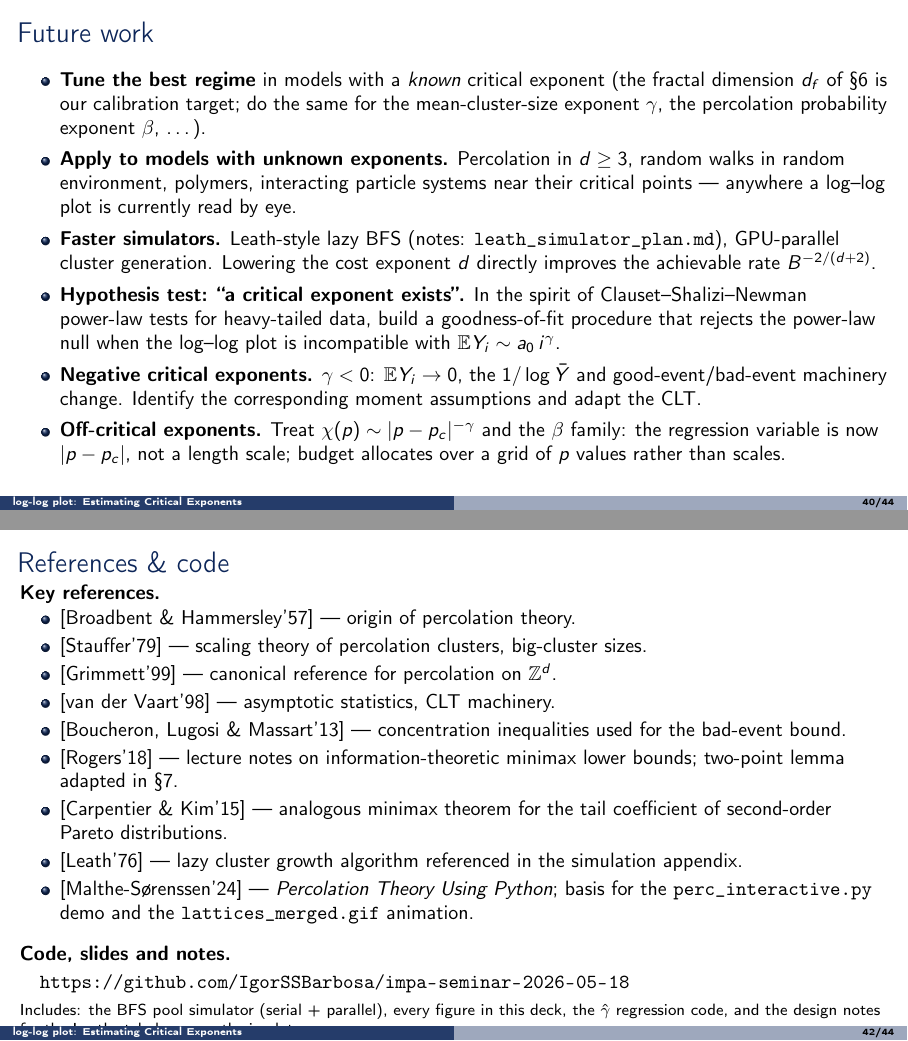
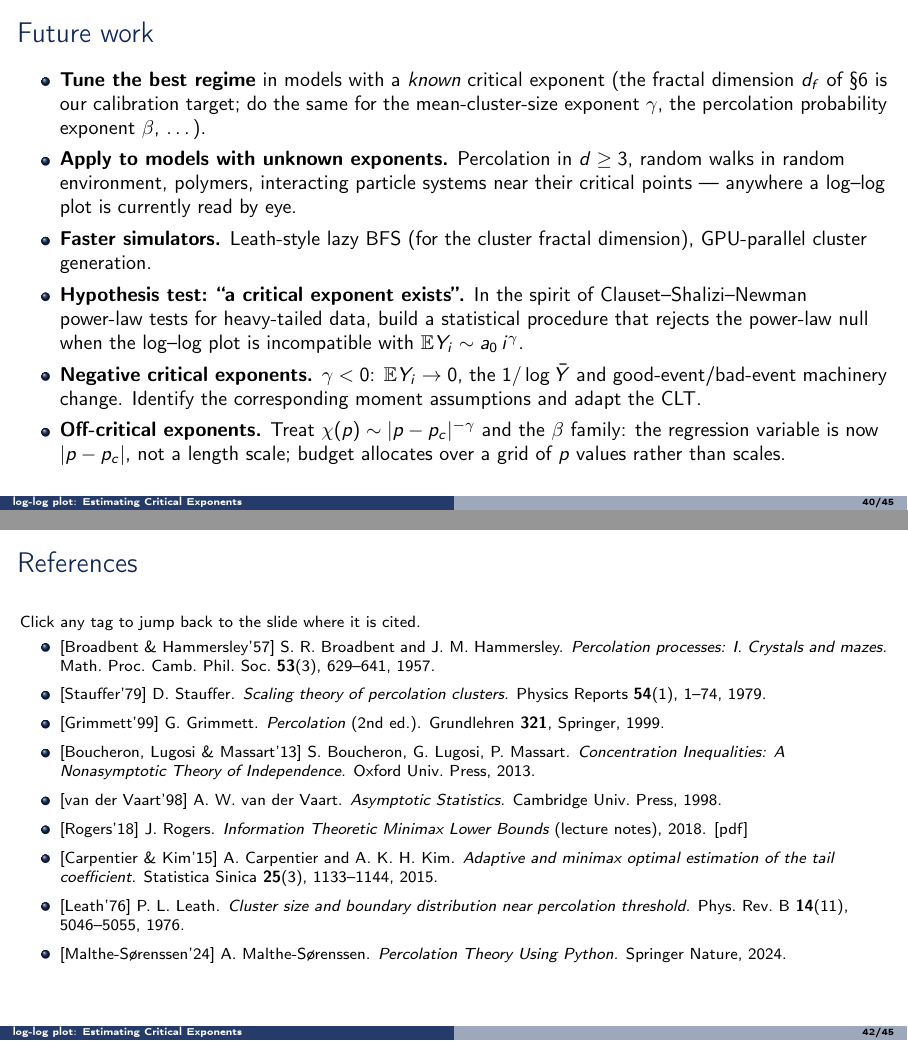
Before and after one commit to IgorSSBarbosa/impa-seminar-2026-05-18, LaTeX slides (talk/talk.tex): pages 40 and 42 of 44 before the commit and pages 40 and 42 of 45 after it, joined at a grey line. Compiled offline with pdfLaTeX.

Commit message:
talk: hyperlinked refs + split code frame
Redefine \citeyy as 2-arg \citeyy{key}{display} that emits a
\hypertarget at every citation site; rewrite the References frame
to show full bibliographic info (authors, title, venue, year) with
\hyperlink tags that jump back to the body, and move the GitHub URL
into its own "Code, slides and notes" frame.

Co-Authored-By: Claude Opus 4.7 <noreply@anthropic.com>

```diff
--- a/talk/talk.tex
+++ b/talk/talk.tex
@@ -52,8 +52,14 @@
 \addbibresource{refs.bib}
 
 % Short author-year citation: produces "[Name'YY]" inline.
-% The references slide is curated manually, so no biblatex tracking is needed.
-\newcommand{\citeyy}[1]{[#1]}
+% Two-arg form \citeyy{key}{display}: every use emits a \hypertarget
+% so the References frame can \hyperlink back to the citation site.
+% Hyperref will warn "destination with same identifier already exists"
+% if a key is cited more than once — that's a harmless warning; the
+% back-link still resolves (to one of the citation sites).  The
+% references slide is curated manually, so no biblatex tracking is
+% needed.
+\newcommand{\citeyy}[2]{\hypertarget{cite:#1}{[#2]}}
 
 \graphicspath{{../images/}}
 
@@ -1056,13 +1062,12 @@
           environment, polymers, interacting particle systems near
           their critical points --- anywhere a log--log plot is
           currently read by eye.
-    \item \textbf{Faster simulators.} Leath-style lazy BFS (notes:
-          \texttt{leath\_simulator\_plan.md}), GPU-parallel cluster
-          generation. Lowering the cost exponent $d$ directly
-          improves the achievable rate $B^{-2/(d+2)}$.
+    \item \textbf{Faster simulators.} Leath-style lazy BFS (for the
+          cluster fractal dimension), GPU-parallel cluster
+          generation.
     \item \textbf{Hypothesis test: ``a critical exponent exists''.}
           In the spirit of Clauset--Shalizi--Newman power-law tests
-          for heavy-tailed data, build a goodness-of-fit procedure
+          for heavy-tailed data, build a statistical procedure
           that rejects the power-law null when the log--log plot is
           incompatible with $\E Y_i \sim a_0\,i^{\gamma}$.
     \item \textbf{Negative critical exponents.} $\gamma < 0$:
@@ -1086,5 +1091,45 @@
   \vfill
 \end{frame}
 
-\begin{frame}{References \& code}
-  \textbf{Key references.}
+\begin{frame}{References}
+  \footnotesize
+  Click any tag to jump back to the slide where it is cited.
+  \begin{itemize}\setlength{\itemsep}{3pt}
+    \item \hyperlink{cite:broadbent}{[Broadbent \& Hammersley'57]}
+          S.~R.~Broadbent and J.~M.~Hammersley.
+          \emph{Percolation processes: I.~Crystals and mazes.}
+          Math.\ Proc.\ Camb.\ Phil.\ Soc.\ \textbf{53}(3), 629--641, 1957.
+    \item \hyperlink{cite:stauffer}{[Stauffer'79]}
+          D.~Stauffer.
+          \emph{Scaling theory of percolation clusters.}
+          Physics Reports \textbf{54}(1), 1--74, 1979.
+    \item \hyperlink{cite:grimmett}{[Grimmett'99]}
+          G.~Grimmett.
+          \emph{Percolation} (2nd ed.).
+          Grundlehren \textbf{321}, Springer, 1999.
+    \item {}[Boucheron, Lugosi \& Massart'13]
+          S.~Boucheron, G.~Lugosi, P.~Massart.
+          \emph{Concentration Inequalities: A Nonasymptotic Theory of Independence.}
+          Oxford Univ.\ Press, 2013.
+    \item {}[van der Vaart'98]
+          A.~W.~van der Vaart.
+          \emph{Asymptotic Statistics.}
+          Cambridge Univ.\ Press, 1998.
+    \item \hyperlink{cite:rogers}{[Rogers'18]}
+          J.~Rogers.
+          \emph{Information Theoretic Minimax Lower Bounds} (lecture notes), 2018.
+          \href{https://jenniferbrennan.github.io/resources/Minimax_Lower_Bound_Notes.pdf}{[pdf]}
+    \item \hyperlink{cite:carpentier}{[Carpentier \& Kim'15]}
+          A.~Carpentier and A.~K.~H.~Kim.
+          \emph{Adaptive and minimax optimal estimation of the tail coefficient.}
+          Statistica Sinica \textbf{25}(3), 1133--1144, 2015.
+    \item {}[Leath'76]
+          P.~L.~Leath.
+          \emph{Cluster size and boundary distribution near percolation threshold.}
+          Phys.\ Rev.\ B \textbf{14}(11), 5046--5055, 1976.
+    \item \hyperlink{cite:malthe}{[Malthe-S\o renssen'24]}
+          A.~Malthe-S\o renssen.
+          \emph{Percolation Theory Using Python.}
+          Springer Nature, 2024.
+  \end{itemize}
+\end{frame}
@@ -1091,20 +1144 @@
   \begin{itemize}\setlength{\itemsep}{2pt}
-    \item \citeyy{Broadbent \& Hammersley'57} --- origin of
-          percolation theory.
-    \item \citeyy{Stauffer'79} --- scaling theory of percolation
-          clusters, big-cluster sizes.
-    \item \citeyy{Grimmett'99} --- canonical reference for
-          percolation on $\mathbb{Z}^d$.
-    \item \citeyy{van der Vaart'98} --- asymptotic statistics, CLT
-          machinery.
-    \item \citeyy{Boucheron, Lugosi \& Massart'13} --- concentration
-          inequalities used for the bad-event bound.
-    \item \citeyy{Rogers'18} --- lecture notes on information-theoretic
-          minimax lower bounds; two-point lemma adapted in §7.
-    \item \citeyy{Carpentier \& Kim'15} --- analogous minimax theorem
-          for the tail coefficient of second-order Pareto distributions.
-    \item \citeyy{Leath'76} --- lazy cluster growth algorithm
-          referenced in the simulation appendix.
-    \item \citeyy{Malthe-S\o renssen'24} --- \emph{Percolation Theory
-          Using Python}; basis for the \texttt{perc\_interactive.py}
-          demo and the \texttt{lattices\_merged.gif} animation.
@@ -1113,11 +1153,3 @@
-  \vspace{0.8em}
-  \textbf{Code, slides and notes.}\\[0.2em]
-  \quad\url{https://github.com/IgorSSBarbosa/impa-seminar-2026-05-18}
-
-  \vspace{0.4em}
-  \footnotesize Includes: the BFS pool simulator (serial + parallel),
-  every figure in this deck, the $\hat\gamma$ regression code, and
-  the design notes for the Leath-style lazy-growth simulator.
 \end{frame}
 
 % =====================================================================
```
Also changed, not shown: talk/talk.tex (50 more changed lines).
